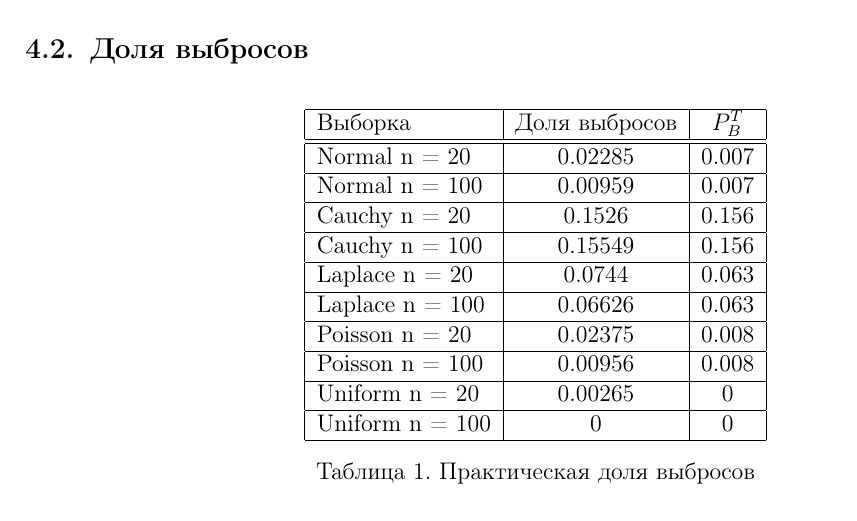
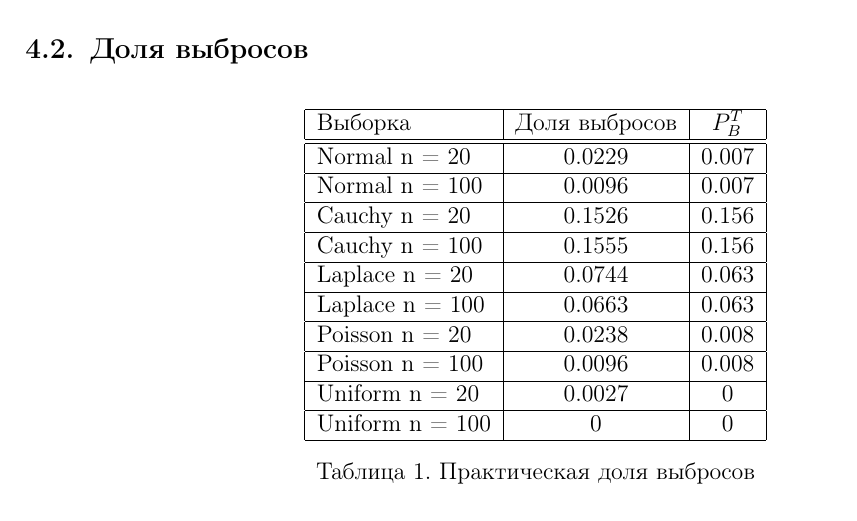
Before and after one commit to derkanw/Mathstat, a LaTeX document (lab3/report.tex): part of page 8 of 9, cut so that both start at the same text. Compiled offline with pdfLaTeX.

Commit message:
Update rounding in lab3

```diff
--- a/lab3/report.tex
+++ b/lab3/report.tex
@@ -168,15 +168,15 @@ URL: https://github.com/derkanw/Mathstat/tree/main/lab3
 		\hline
 		Выборка & Доля выбросов	& $P^T_B$\\\hline
 		\hline
-		Normal n = 20 & 0.02285 & 0.007\\\hline
-		Normal n = 100 & 0.00959 & 0.007\\\hline
+		Normal n = 20 & 0.0229 & 0.007\\\hline
+		Normal n = 100 & 0.0096 & 0.007\\\hline
 		Cauchy n = 20 & 0.1526 & 0.156\\\hline
-		Cauchy n = 100 & 0.15549 & 0.156\\\hline
+		Cauchy n = 100 & 0.1555 & 0.156\\\hline
 		Laplace n = 20 & 0.0744 & 0.063\\\hline
-		Laplace n = 100 & 0.06626 & 0.063\\\hline
-		Poisson n = 20 & 0.02375 & 0.008\\\hline
-		Poisson n = 100 & 0.00956 & 0.008\\\hline
-		Uniform n = 20 & 0.00265 & 0\\\hline
+		Laplace n = 100 & 0.0663 & 0.063\\\hline
+		Poisson n = 20 & 0.0238 & 0.008\\\hline
+		Poisson n = 100 & 0.0096 & 0.008\\\hline
+		Uniform n = 20 & 0.0027 & 0\\\hline
 		Uniform n = 100 & 0 & 0\\\hline
 	\end{tabular}
 	\caption{Практическая доля выбросов}
```
Also changed, not shown: lab3/lab_3_Деркаченко.pdf, 1 other file.
